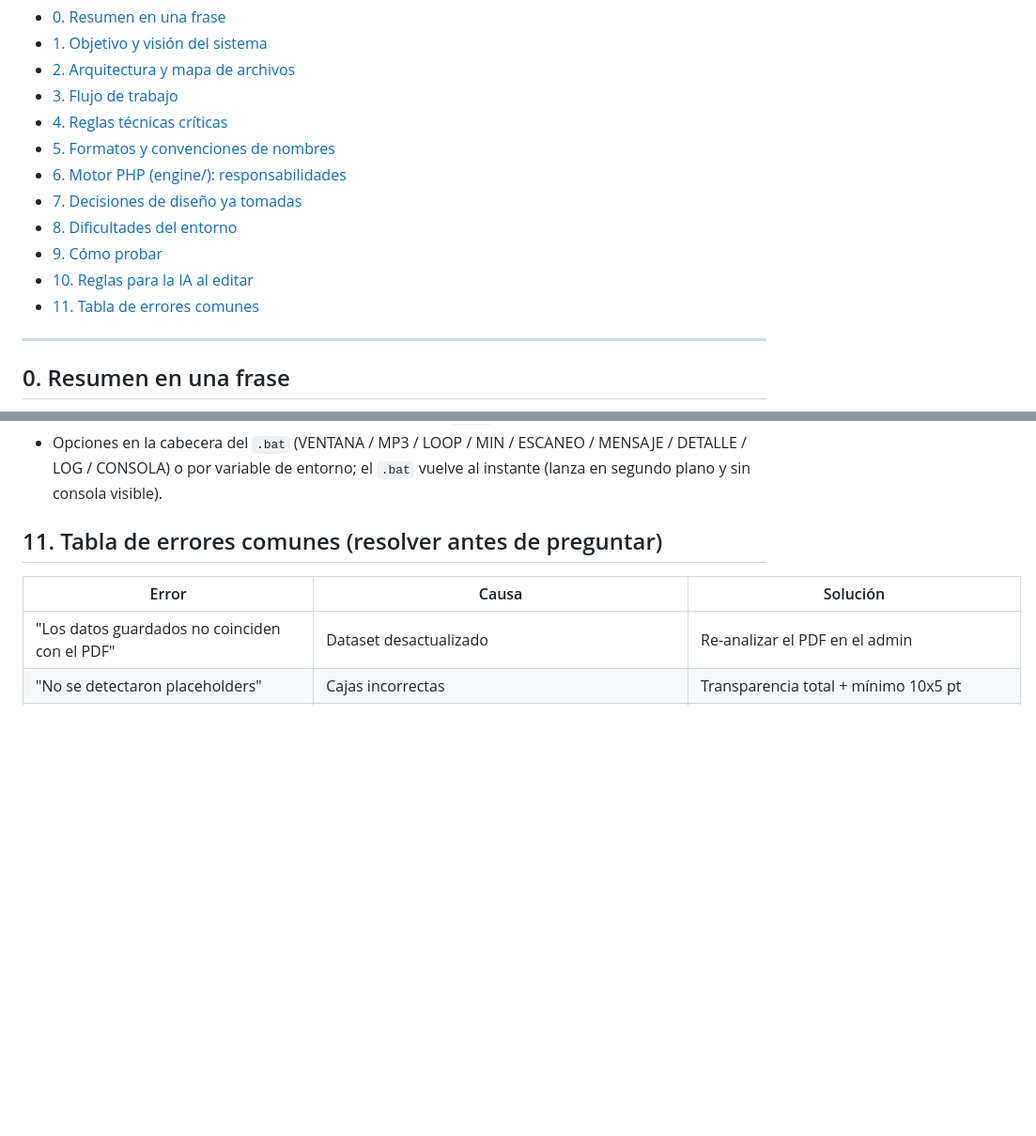
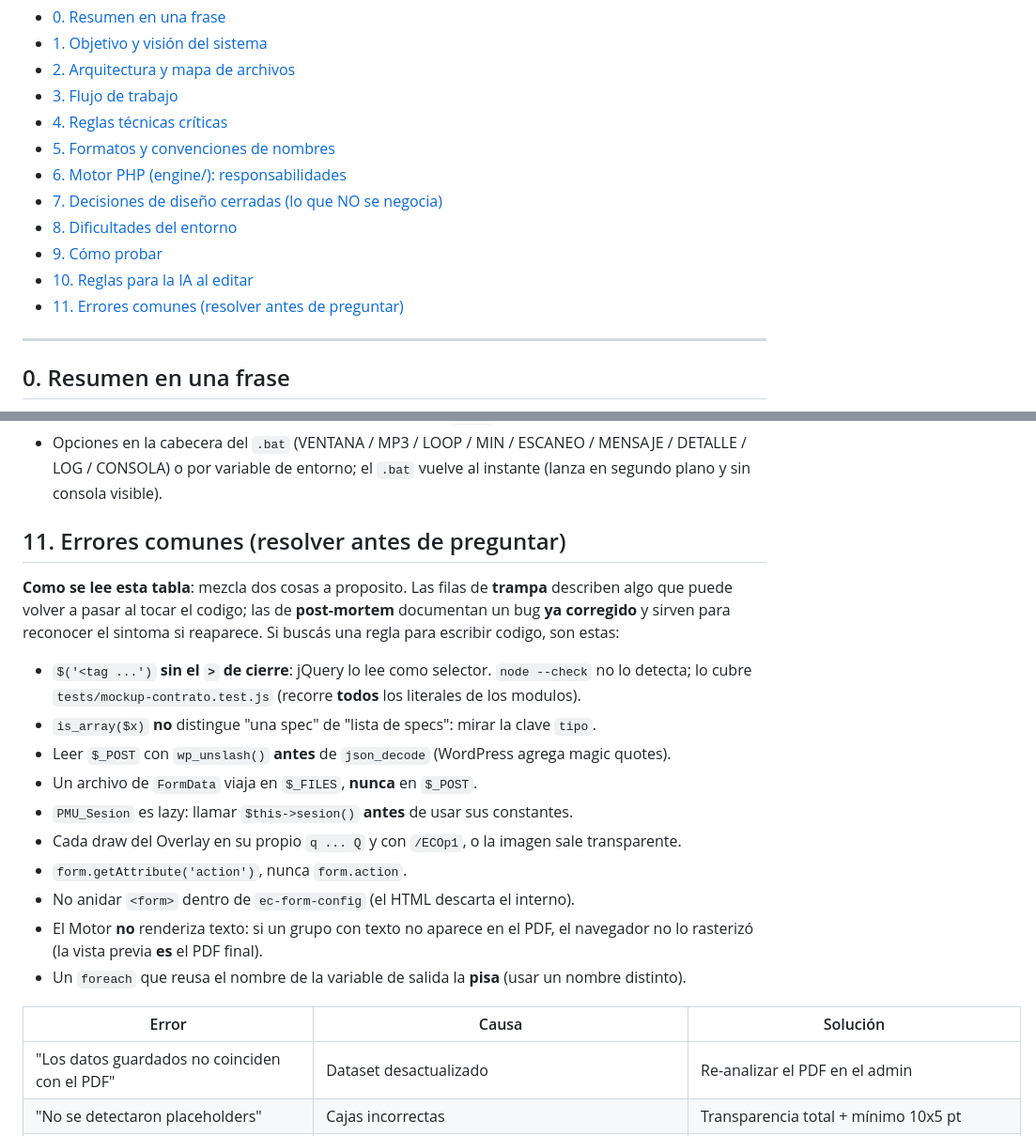
Before and after one commit to muyunicos/PersonalizadorPDF, a Markdown page: AGENTS.md, 2 parts joined by grey strips. Shown at 94% size. Drawn GitHub-style; blank space fills up the shorter version.

Commit message:
docs(agentes): 11 - las trampas van primero y la tabla queda etiquetada (trampa vs post-mortem)

```diff
--- a/AGENTS.md
+++ b/AGENTS.md
@@ -16,11 +16,11 @@
 - [4. Reglas técnicas críticas](#4-reglas-tecnicas-criticas)
 - [5. Formatos y convenciones de nombres](#5-formatos-y-convenciones-de-nombres)
 - [6. Motor PHP (engine/): responsabilidades](#6-motor-php-engine-responsabilidades)
-- [7. Decisiones de diseño ya tomadas](#7-decisiones-de-diseno-ya-tomadas)
+- [7. Decisiones de diseño cerradas (lo que NO se negocia)](#7-decisiones-de-diseño-cerradas-lo-que-no-se-negocia)
 - [8. Dificultades del entorno](#8-dificultades-del-entorno)
 - [9. Cómo probar](#9-como-probar)
 - [10. Reglas para la IA al editar](#10-reglas-para-la-ia-al-editar)
-- [11. Tabla de errores comunes](#11-tabla-de-errores-comunes)
+- [11. Errores comunes (resolver antes de preguntar)](#11-errores-comunes-resolver-antes-de-preguntar)
 
 ---
 
@@ -866,7 +866,25 @@ Al terminar una tarea o cuando se requiera intervencion del usuario:
   DETALLE / LOG / CONSOLA) o por variable de entorno; el `.bat` vuelve al instante
   (lanza en segundo plano y sin consola visible).
 
-## 11. Tabla de errores comunes (resolver antes de preguntar)
+## 11. Errores comunes (resolver antes de preguntar)
+
+**Como se lee esta tabla**: mezcla dos cosas a proposito. Las filas de **trampa** describen algo que
+puede volver a pasar al tocar el codigo; las de **post-mortem** documentan un bug **ya corregido** y
+sirven para reconocer el sintoma si reaparece. Si buscás una regla para escribir codigo, son estas:
+
+- `$('<tag ...')` **sin el `>` de cierre**: jQuery lo lee como selector. `node --check` no lo
+  detecta; lo cubre `tests/mockup-contrato.test.js` (recorre **todos** los literales de los modulos).
+- `is_array($x)` **no** distingue "una spec" de "lista de specs": mirar la clave `tipo`.
+- Leer `$_POST` con `wp_unslash()` **antes** de `json_decode` (WordPress agrega magic quotes).
+- Un archivo de `FormData` viaja en `$_FILES`, **nunca** en `$_POST`.
+- `PMU_Sesion` es lazy: llamar `$this->sesion()` **antes** de usar sus constantes.
+- Cada draw del Overlay en su propio `q ... Q` y con `/ECOp1`, o la imagen sale transparente.
+- `form.getAttribute('action')`, nunca `form.action`.
+- No anidar `<form>` dentro de `ec-form-config` (el HTML descarta el interno).
+- El Motor **no** renderiza texto: si un grupo con texto no aparece en el PDF, el navegador no lo
+  rasterizó (la vista previa **es** el PDF final).
+- Un `foreach` que reusa el nombre de la variable de salida la **pisa** (usar un nombre distinto).
+
 
 | Error | Causa | Solución |
 |---|---|---|
```
